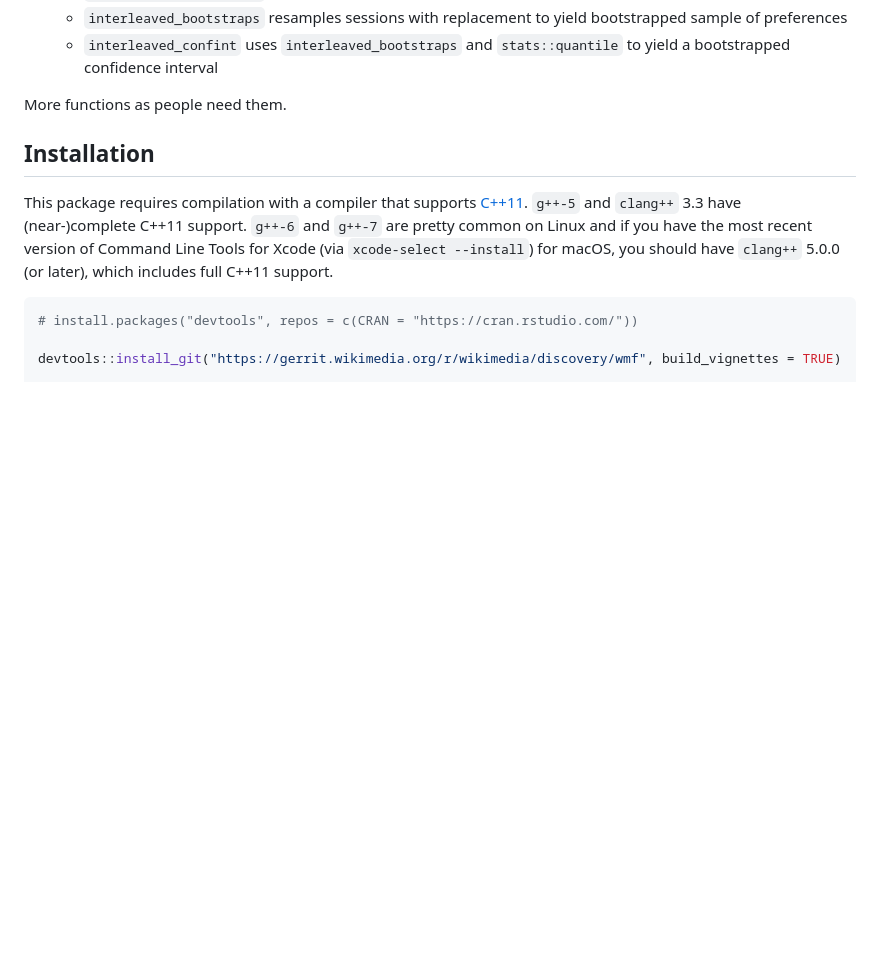
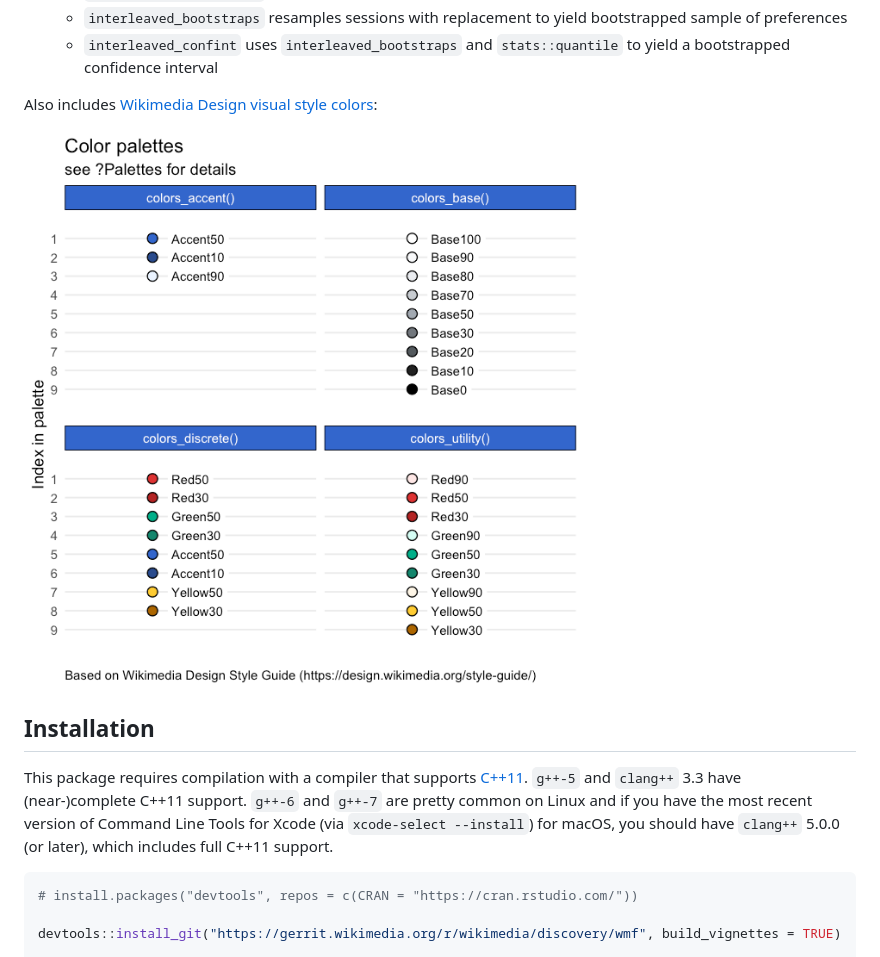
Before and after one commit to wikimedia/wikimedia-discovery-wmf, a Markdown page: README.md, the part around the change. GitHub-like rendering; pictures changed too: palettes.png (added); blank space fills up the shorter version.

Commit message:
Add color palettes based on Wikimedia Design Style Guide
Change-Id: I38777ceb818c9defde0d6a26237bf0e5a134e10d

```diff
--- a/README.md
+++ b/README.md
@@ -18,7 +18,9 @@
     - `interleaved_bootstraps` resamples sessions with replacement to yield bootstrapped sample of preferences
     - `interleaved_confint` uses `interleaved_bootstraps` and `stats::quantile` to yield a bootstrapped confidence interval
 
-More functions as people need them.
+Also includes [Wikimedia Design visual style colors](https://design.wikimedia.org/style-guide/visual-style_colors.html):
+
+![Color palettes included in the package based on Wikimedia Design Style Guide](palettes.png)
 
 ## Installation
 
```
Also changed, not shown: NEWS.md (+4 -0 lines), 5 other files.
